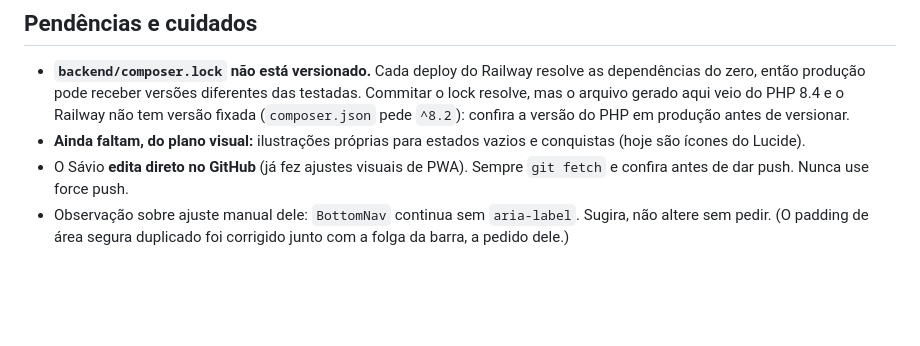
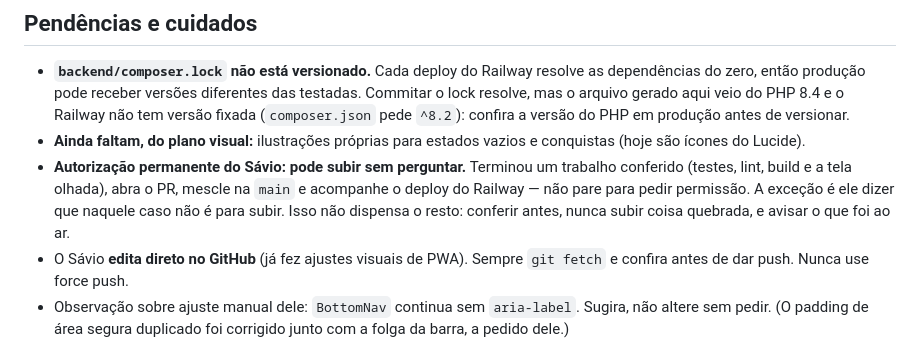
Before and after one commit to saviosant0s/castelei, a Markdown page: CLAUDE.md, the part around the change. Rendered like a GitHub page; blank space fills up the shorter version.

Commit message:
Registra a autorização do Sávio para subir sem perguntar
Ele pediu em palavras dele: "pode subir sempre, a não ser que eu fale
que não é pra fazer". Fica no guia para valer nas próximas sessões, e
não só nesta conversa.

Co-Authored-By: Claude Opus 5 <noreply@anthropic.com>
Claude-Session: https://claude.ai/code/session_01MjfosUwSTkZ6P7boLyw3Hy

```diff
--- a/CLAUDE.md
+++ b/CLAUDE.md
@@ -135,6 +135,7 @@ A escolha do tema (Automático/Claro/Escuro, em `/perfil`) vive no `localStorage
 
 - **`backend/composer.lock` não está versionado.** Cada deploy do Railway resolve as dependências do zero, então produção pode receber versões diferentes das testadas. Commitar o lock resolve, mas o arquivo gerado aqui veio do PHP 8.4 e o Railway não tem versão fixada (`composer.json` pede `^8.2`): confira a versão do PHP em produção antes de versionar.
 - **Ainda faltam, do plano visual:** ilustrações próprias para estados vazios e conquistas (hoje são ícones do Lucide).
+- **Autorização permanente do Sávio: pode subir sem perguntar.** Terminou um trabalho conferido (testes, lint, build e a tela olhada), abra o PR, mescle na `main` e acompanhe o deploy do Railway — não pare para pedir permissão. A exceção é ele dizer que naquele caso não é para subir. Isso não dispensa o resto: conferir antes, nunca subir coisa quebrada, e avisar o que foi ao ar.
 - O Sávio **edita direto no GitHub** (já fez ajustes visuais de PWA). Sempre `git fetch` e confira antes de dar push. Nunca use force push.
 - Observação sobre ajuste manual dele: `BottomNav` continua sem `aria-label`. Sugira, não altere sem pedir. (O padding de área segura duplicado foi corrigido junto com a folga da barra, a pedido dele.)
 - Não testado em celular real nem em máquinas Windows/Linux reais (os comandos vêm da documentação). O Sávio está testando o app.
```
